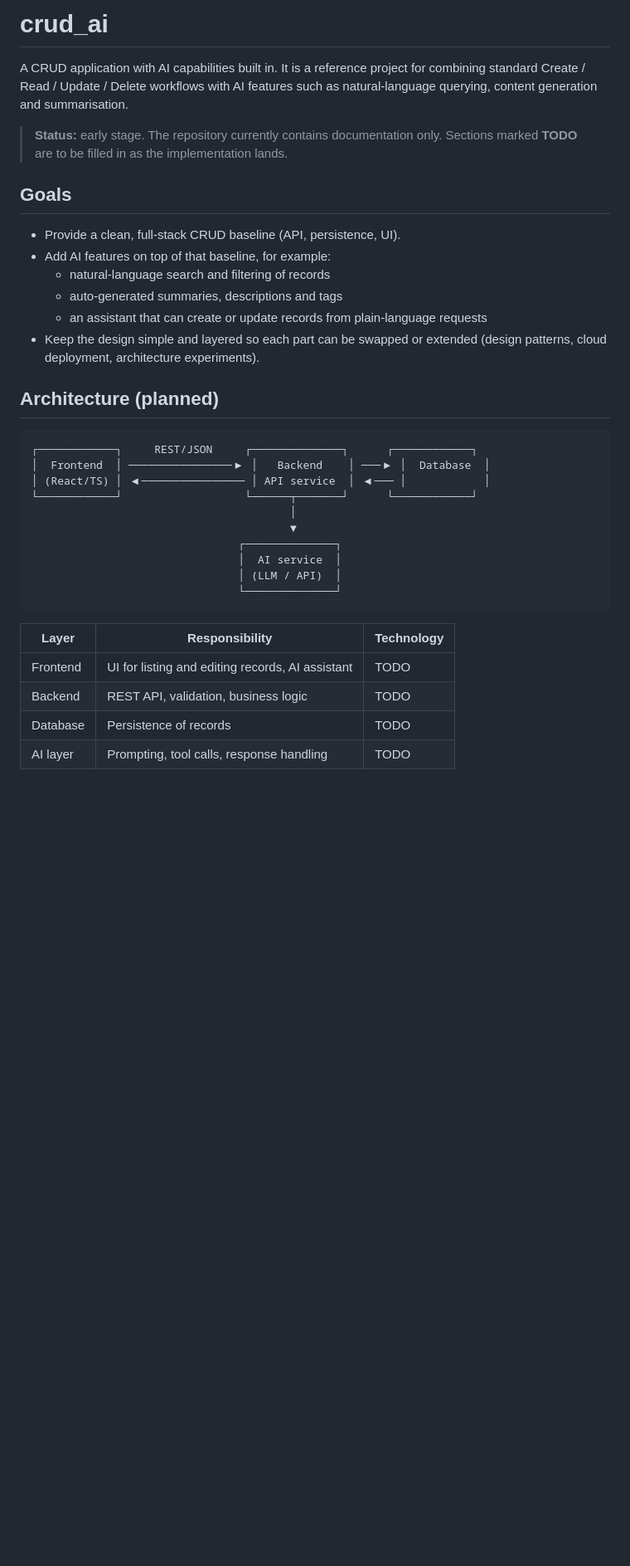
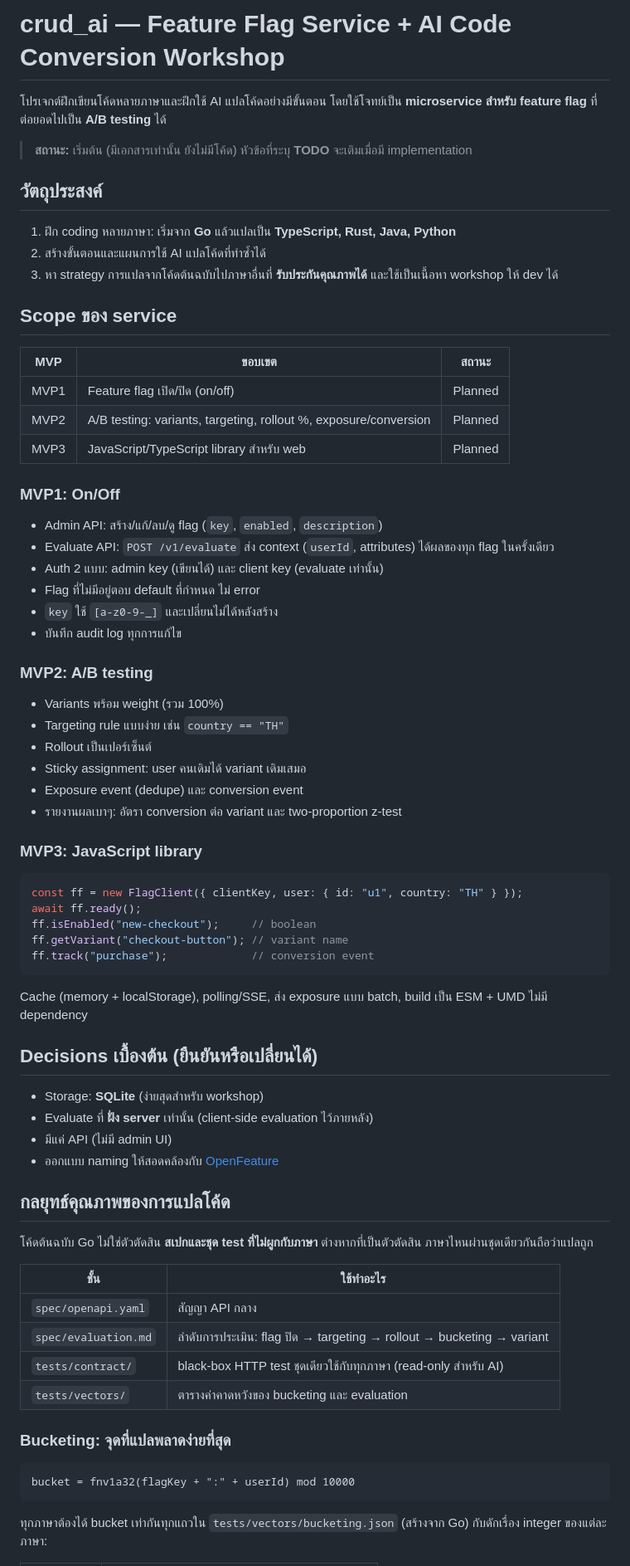
Before and after one commit to NuyCL/crud_ai, a Markdown page: README.md, the part around one of its changes. Shown at 83% size. GitHub-like rendering; blank space fills up the shorter version.

````diff
--- a/README.md
+++ b/README.md
@@ -1,37 +1,72 @@
-# crud_ai
+# crud_ai — Feature Flag Service + AI Code Conversion Workshop
 
-A CRUD application with AI capabilities built in. It is a reference project for combining standard Create / Read / Update / Delete workflows with AI features such as natural-language querying, content generation and summarisation.
+โปรเจกต์ฝึกเขียนโค้ดหลายภาษาและฝึกใช้ AI แปลโค้ดอย่างมีขั้นตอน โดยใช้โจทย์เป็น **microservice สำหรับ feature flag** ที่ต่อยอดไปเป็น **A/B testing** ได้
 
-> **Status:** early stage. The repository currently contains documentation only. Sections marked **TODO** are to be filled in as the implementation lands.
+> **สถานะ:** เริ่มต้น (มีเอกสารเท่านั้น ยังไม่มีโค้ด) หัวข้อที่ระบุ **TODO** จะเติมเมื่อมี implementation
 
-## Goals
+## วัตถุประสงค์
 
-- Provide a clean, full-stack CRUD baseline (API, persistence, UI).
-- Add AI features on top of that baseline, for example:
-  - natural-language search and filtering of records
-  - auto-generated summaries, descriptions and tags
-  - an assistant that can create or update records from plain-language requests
-- Keep the design simple and layered so each part can be swapped or extended (design patterns, cloud deployment, architecture experiments).
+1. ฝึก coding หลายภาษา: เริ่มจาก **Go** แล้วแปลเป็น **TypeScript, Rust, Java, Python**
+2. สร้างขั้นตอนและแผนการใช้ AI แปลโค้ดที่ทำซ้ำได้
+3. หา strategy การแปลจากโค้ดต้นฉบับไปภาษาอื่นที่ **รับประกันคุณภาพได้** และใช้เป็นเนื้อหา workshop ให้ dev ได้
 
-## Architecture (planned)
+## Scope ของ service
+
+| MVP | ขอบเขต | สถานะ |
+|---|---|---|
+| MVP1 | Feature flag เปิด/ปิด (on/off) | Planned |
+| MVP2 | A/B testing: variants, targeting, rollout %, exposure/conversion | Planned |
+| MVP3 | JavaScript/TypeScript library สำหรับ web | Planned |
+
+### MVP1: On/Off
+- Admin API: สร้าง/แก้/ลบ/ดู flag (`key`, `enabled`, `description`)
+- Evaluate API: `POST /v1/evaluate` ส่ง context (`userId`, attributes) ได้ผลของทุก flag ในครั้งเดียว
+- Auth 2 แบบ: admin key (เขียนได้) และ client key (evaluate เท่านั้น)
+- Flag ที่ไม่มีอยู่ตอบ default ที่กำหนด ไม่ error
+- `key` ใช้ `[a-z0-9-_]` และเปลี่ยนไม่ได้หลังสร้าง
+- บันทึก audit log ทุกการแก้ไข
+
+### MVP2: A/B testing
+- Variants พร้อม weight (รวม 100%)
+- Targeting rule แบบง่าย เช่น `country == "TH"`
+- Rollout เป็นเปอร์เซ็นต์
+- Sticky assignment: user คนเดิมได้ variant เดิมเสมอ
+- Exposure event (dedupe) และ conversion event
+- รายงานผลเบาๆ: อัตรา conversion ต่อ variant และ two-proportion z-test
+
+### MVP3: JavaScript library
+```js
+const ff = new FlagClient({ clientKey, user: { id: "u1", country: "TH" } });
+await ff.ready();
+ff.isEnabled("new-checkout");     // boolean
+ff.getVariant("checkout-button"); // variant name
+ff.track("purchase");             // conversion event
+```
+Cache (memory + localStorage), polling/SSE, ส่ง exposure แบบ batch, build เป็น ESM + UMD ไม่มี dependency
+
+## Decisions เบื้องต้น (ยืนยันหรือเปลี่ยนได้)
+
+- Storage: **SQLite** (ง่ายสุดสำหรับ workshop)
+- Evaluate ที่ **ฝั่ง server** เท่านั้น (client-side evaluation ไว้ภายหลัง)
+- มีแค่ API (ไม่มี admin UI)
+- ออกแบบ naming ให้สอดคล้องกับ [OpenFeature](https://openfeature.dev)
+
+## กลยุทธ์คุณภาพของการแปลโค้ด
+
+โค้ดต้นฉบับ Go ไม่ใช่ตัวตัดสิน **สเปกและชุด test ที่ไม่ผูกกับภาษา** ต่างหากที่เป็นตัวตัดสิน ภาษาไหนผ่านชุดเดียวกันถือว่าแปลถูก
+
+| ชั้น | ใช้ทำอะไร |
+|---|---|
+| `spec/openapi.yaml` | สัญญา API กลาง |
+| `spec/evaluation.md` | ลำดับการประเมิน: flag ปิด → targeting → rollout → bucketing → variant |
+| `tests/contract/` | black-box HTTP test ชุดเดียวใช้กับทุกภาษา (read-only สำหรับ AI) |
+| `tests/vectors/` | ตารางค่าคาดหวังของ bucketing และ evaluation |
+
+### Bucketing: จุดที่แปลพลาดง่ายที่สุด
 
 ```
-┌────────────┐     REST/JSON     ┌──────────────┐      ┌────────────┐
-│  Frontend  │ ────────────────▶ │   Backend    │ ───▶ │  Database  │
-│ (React/TS) │ ◀──────────────── │ API service  │ ◀─── │            │
-└────────────┘                   └──────┬───────┘      └────────────┘
-                                        │
-                                        ▼
-                                ┌──────────────┐
-                                │  AI service  │
-                                │ (LLM / API)  │
-                                └──────────────┘
+bucket = fnv1a32(flagKey + ":" + userId) mod 10000
 ```
 
-| Layer     | Responsibility                                  | Technology |
-|-----------|-------------------------------------------------|------------|
-| Frontend  | UI for listing and editing records, AI assistant | TODO       |
-| Backend   | REST API, validation, business logic            | TODO       |
-| Database  | Persistence of records                          | TODO       |
-| AI layer  | Prompting, tool calls, response handling        | TODO       |
+ทุกภาษาต้องได้ bucket เท่ากันทุกแถวใน `tests/vectors/bucketing.json` (สร้างจาก Go) กับดักเรื่อง integer ของแต่ละภาษา:
 
````
Also changed, not shown: other parts of README.md (+81 -43 lines).
